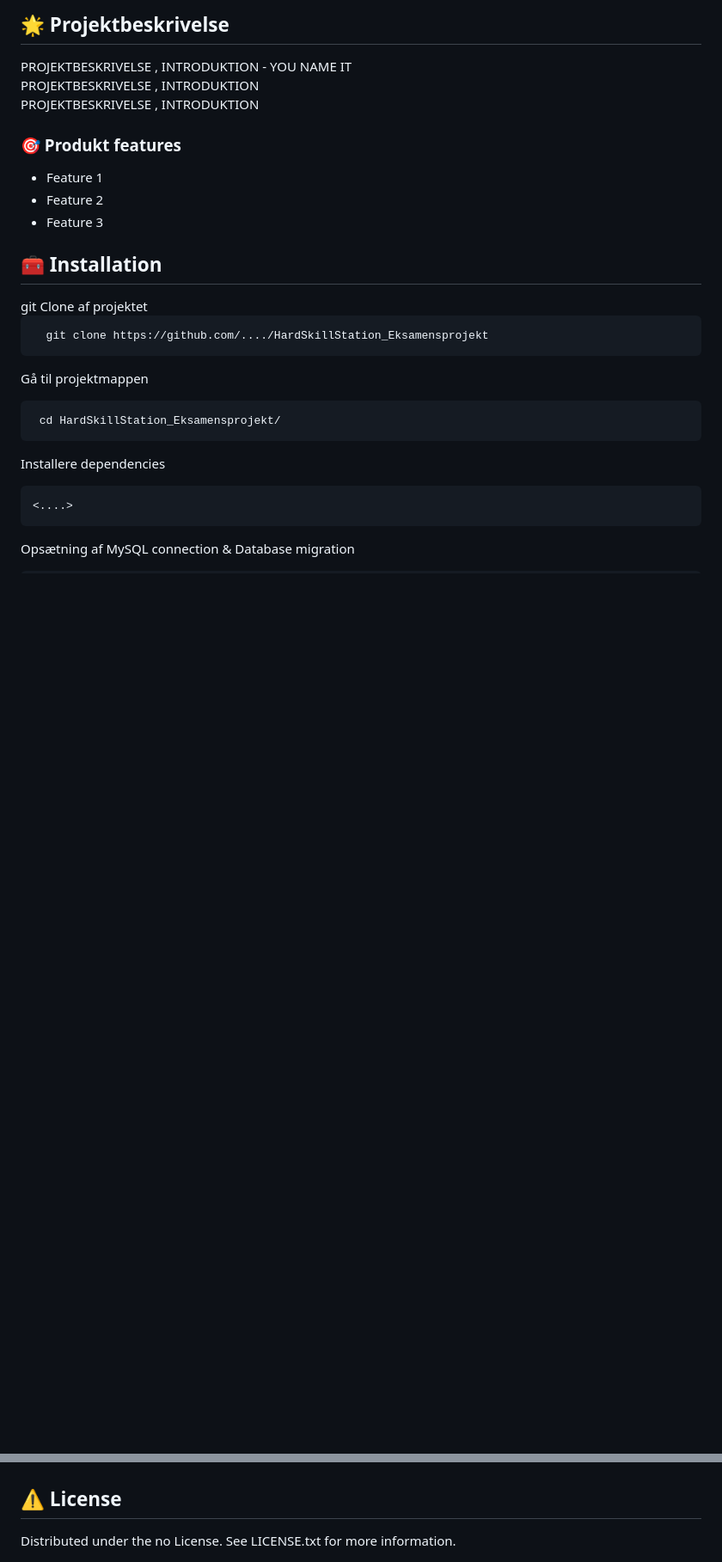
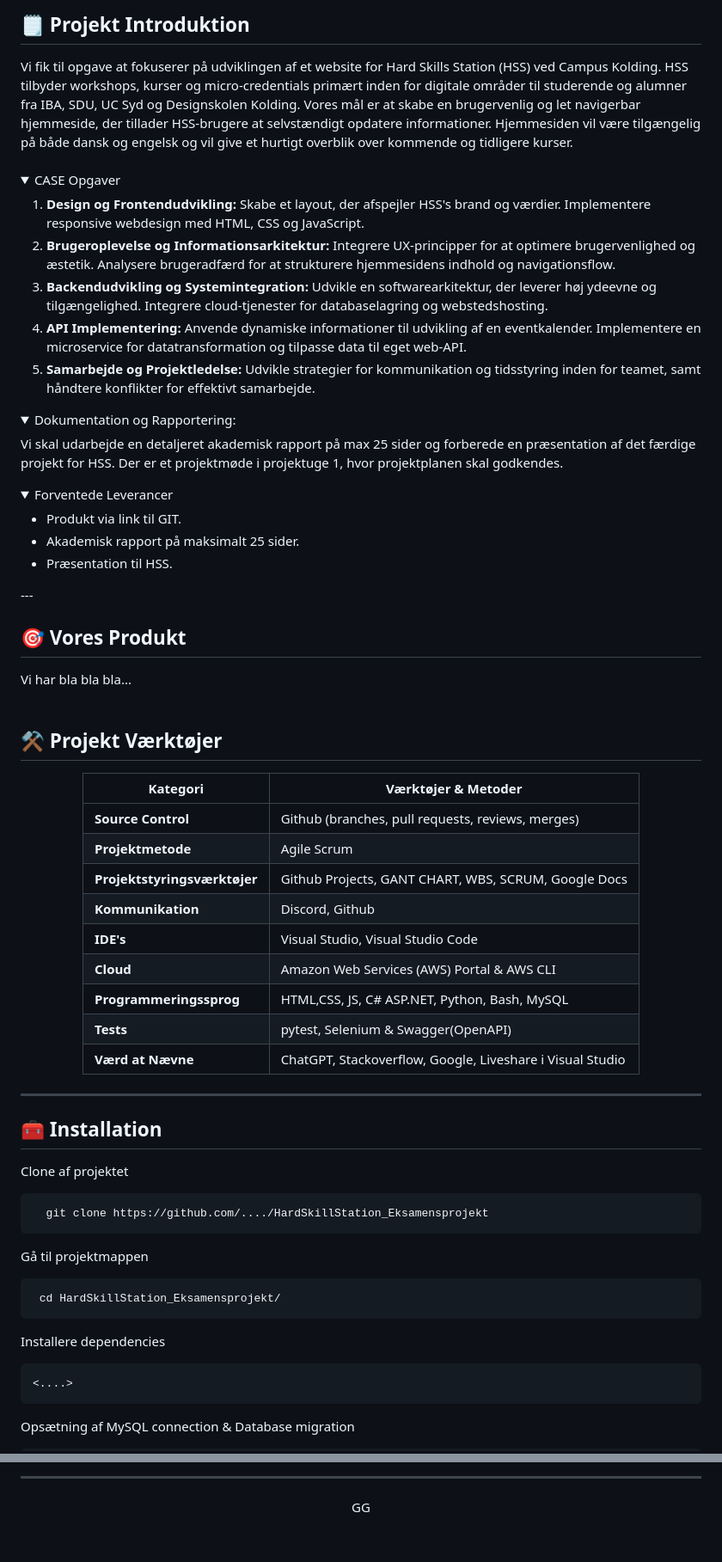
Before and after one commit to zteffano/HardSkillStation_Eksamensprojekt, a Markdown page: README.md, 2 parts joined by grey strips. Shown at 86% size. Rendered like a GitHub page; folded sections open; blank space fills up the shorter version.

Commit message:
+readme finpuds

````diff
--- a/README.md
+++ b/README.md
@@ -28,27 +28,75 @@
   </div>
 
 <!-- OM PROJEKTET -->
-## :star2: Projektbeskrivelse
+## 🗒️ Projekt Introduktion
 <div id="om-projektet">
-PROJEKTBESKRIVELSE , INTRODUKTION - YOU NAME IT<br>
-PROJEKTBESKRIVELSE , INTRODUKTION <br>
-PROJEKTBESKRIVELSE , INTRODUKTION <br>
+Vi fik til opgave at fokuserer på udviklingen af et website for Hard Skills Station (HSS) ved Campus Kolding. HSS tilbyder workshops, kurser og micro-credentials primært inden for digitale områder til studerende og alumner fra IBA, SDU, UC Syd og Designskolen Kolding. Vores mål er at skabe en brugervenlig og let navigerbar hjemmeside, der tillader HSS-brugere at selvstændigt opdatere informationer. Hjemmesiden vil være tilgængelig på både dansk og engelsk og vil give et hurtigt overblik over kommende og tidligere kurser.
+<br><br>
 
+<details>
+<summary>CASE Opgaver</summary>
 
-### :dart: Produkt features
+1. **Design og Frontendudvikling:** Skabe et layout, der afspejler HSS's brand og værdier. Implementere responsive webdesign med HTML, CSS og JavaScript.
+2. **Brugeroplevelse og Informationsarkitektur:** Integrere UX-principper for at optimere brugervenlighed og æstetik. Analysere brugeradfærd for at strukturere hjemmesidens indhold og navigationsflow.
+3. **Backendudvikling og Systemintegration:** Udvikle en softwarearkitektur, der leverer høj ydeevne og tilgængelighed. Integrere cloud-tjenester for databaselagring og webstedshosting.
+4. **API Implementering:** Anvende dynamiske informationer til udvikling af en eventkalender. Implementere en microservice for datatransformation og tilpasse data til eget web-API.
+5. **Samarbejde og Projektledelse:** Udvikle strategier for kommunikation og tidsstyring inden for teamet, samt håndtere konflikter for effektivt samarbejde.
 
-- Feature 1
-- Feature 2
-- Feature 3
+</details>
+
+<details>
+<summary>Dokumentation og Rapportering:</summary>
+
+Vi skal udarbejde en detaljeret akademisk rapport på max 25 sider og forberede en præsentation af det færdige projekt for HSS.
+Der er et projektmøde i projektuge 1, hvor projektplanen skal godkendes.
+
+</details>
+
+<details>
+<summary>Forventede Leverancer</summary>
+
+- Produkt via link til GIT.
+- Akademisk rapport på maksimalt 25 sider.
+- Præsentation til HSS.
+
+</details>
+</div>
+---
+
+<!-- OM PRODUKTET -->
+## 🎯 Vores Produkt
+<div id="resultat">
+Vi har bla bla bla...
+<br><br>
+
+## :hammer_and_pick: Projekt Værktøjer
+
+<div align="center">
+
+| Kategori                     | Værktøjer & Metoder                                       |
+|------------------------------|-----------------------------------------------------------|
+| **Source Control**           | Github (branches, pull requests, reviews, merges)         |
+| **Projektmetode**            | Agile Scrum                                               |
+| **Projektstyringsværktøjer** | Github Projects, GANT CHART, WBS, SCRUM, Google Docs     |
+| **Kommunikation**            | Discord, Github                                           |
+| **IDE's**                    | Visual Studio, Visual Studio Code                         |
+| **Cloud**                    | Amazon Web Services (AWS) Portal & AWS CLI                |
+| **Programmeringssprog**      | HTML,CSS, JS, C# ASP.NET, Python, Bash, MySQL             |
+| **Tests**                    | pytest, Selenium & Swagger(OpenAPI)                       |
+| **Værd at Nævne**            | ChatGPT, Stackoverflow, Google, Liveshare i Visual Studio |
 
 </div>
+
+---
+
 
 
 <!-- Getting Started -->
 ## 	:toolbox: Installation
 
-<div id="#installation"><div>
-git Clone af projektet
+<div id="installation">
+
+Clone af projektet
 
 ```bash
   git clone https://github.com/..../HardSkillStation_Eksamensprojekt
@@ -218,8 +223,8 @@ npm start
 
 </div>
 
+---
 
-<!-- License -->
-## :warning: License
-
-Distributed under the no License. See LICENSE.txt for more information.
+<div align="center">
+  GG
+</div>
````
Also changed, not shown: other parts of README.md (+13 -56 lines).
